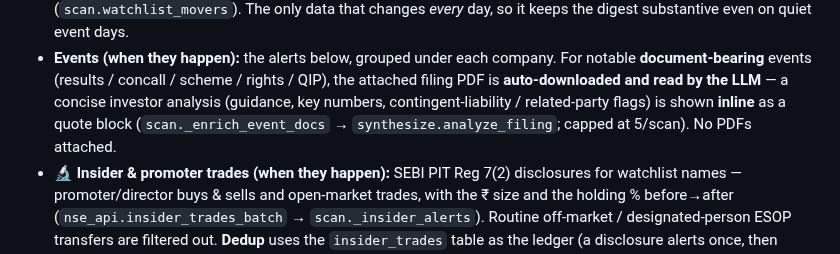
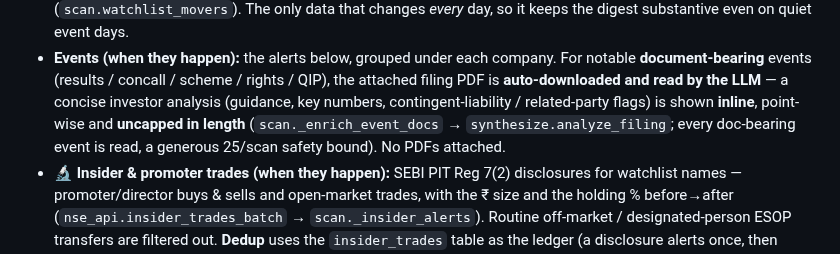
Before and after one commit to Aaryan-Nakhat/aaryan-nakhat-equity-research, a Markdown page: docs/ALERTS.md, the part around the change. Rendered like a GitHub page.

```diff
--- a/docs/ALERTS.md
+++ b/docs/ALERTS.md
@@ -62,8 +62,9 @@ emoji-tagged bullet per item) — then three parts. The header (all primary-sour
   notable **document-bearing** events (results / concall / scheme / rights / QIP),
   the attached filing PDF is **auto-downloaded and read by the LLM** — a concise
   investor analysis (guidance, key numbers, contingent-liability / related-party
-  flags) is shown **inline** as a quote block (`scan._enrich_event_docs` →
-  `synthesize.analyze_filing`; capped at 5/scan). No PDFs attached.
+  flags) is shown **inline**, point-wise and **uncapped in length** (`scan._enrich_event_docs`
+  → `synthesize.analyze_filing`; every doc-bearing event is read, a generous 25/scan safety
+  bound). No PDFs attached.
 - **🔬 Insider & promoter trades (when they happen):** SEBI PIT Reg 7(2) disclosures for
   watchlist names — promoter/director buys & sells and open-market trades, with the ₹ size and
   the holding % before→after (`nse_api.insider_trades_batch` → `scan._insider_alerts`).
```
Also changed, not shown: README.md (+2 -1 lines).
